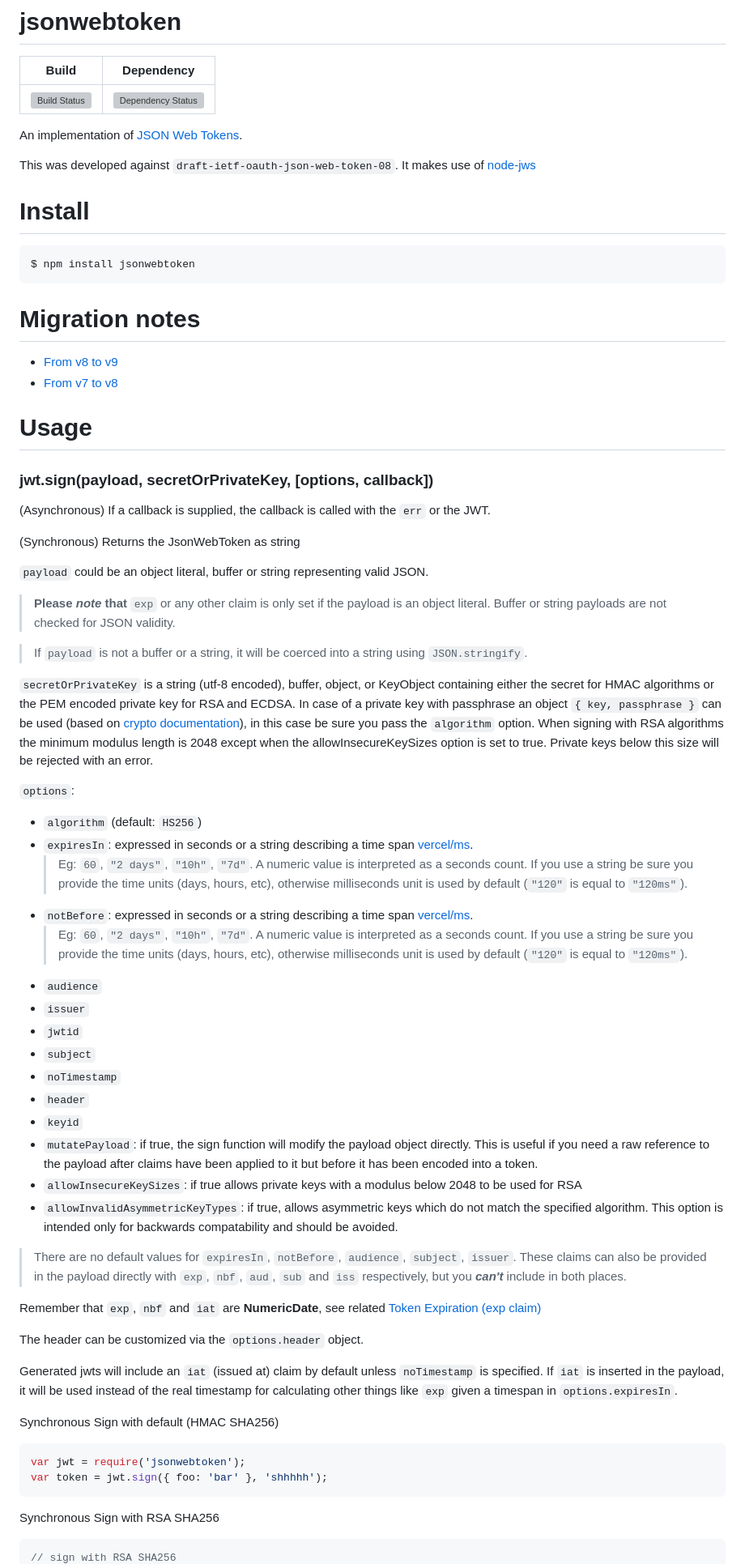
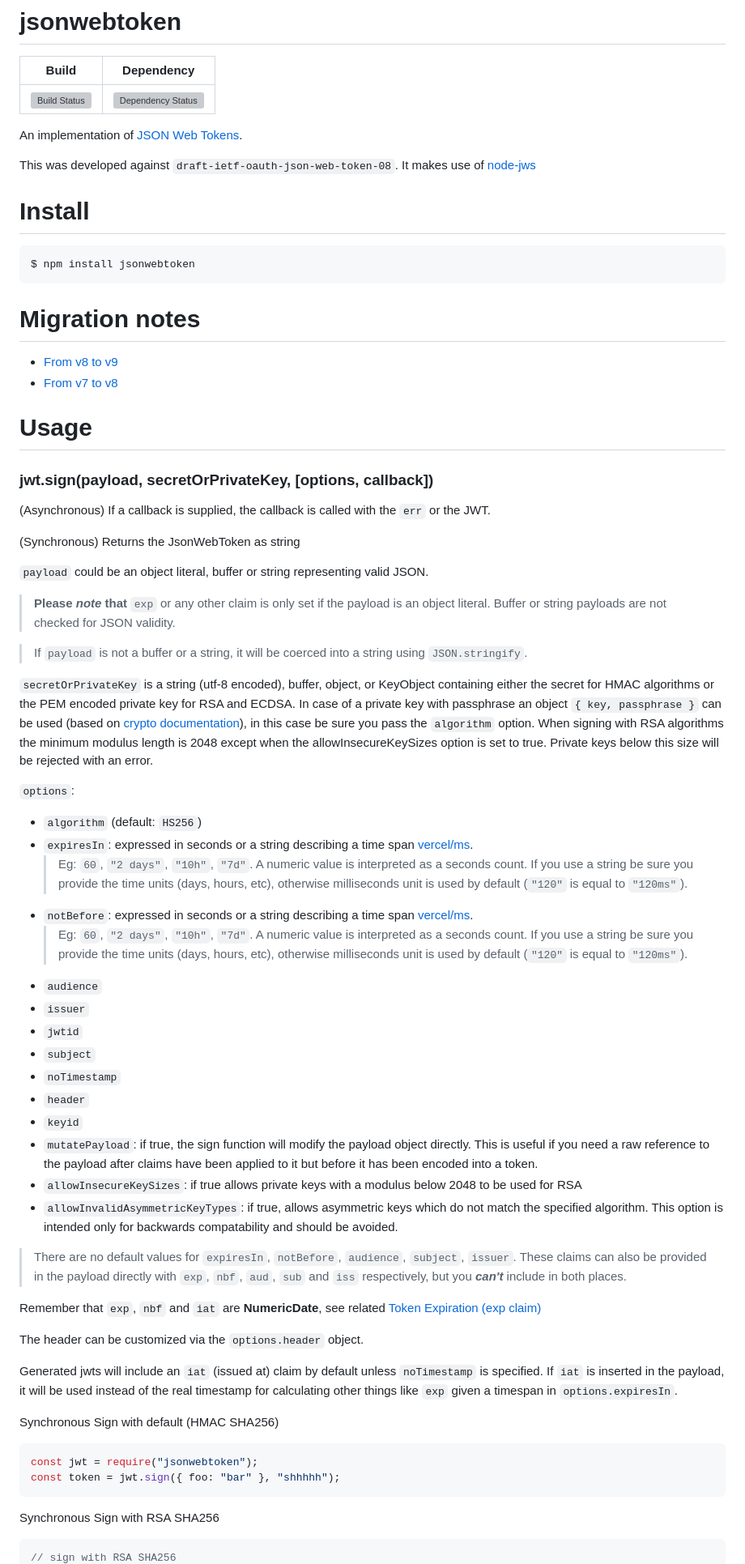
Before and after one commit to auth0/node-jsonwebtoken, a Markdown page: README.md, the part around the change printed below. Shown: that part at 81% size. GitHub-like rendering; grey boxes are pictures that could not be loaded.

````diff
--- a/README.md
+++ b/README.md
@@ -1,9 +1,8 @@
 # jsonwebtoken
 
 | **Build**                                                                                                                               | **Dependency**                                                                                                         |
-|-----------------------------------------------------------------------------------------------------------------------------------------|------------------------------------------------------------------------------------------------------------------------|
+| --------------------------------------------------------------------------------------------------------------------------------------- | ---------------------------------------------------------------------------------------------------------------------- |
 | [![Build Status](https://secure.travis-ci.org/auth0/node-jsonwebtoken.svg?branch=master)](http://travis-ci.org/auth0/node-jsonwebtoken) | [![Dependency Status](https://david-dm.org/auth0/node-jsonwebtoken.svg)](https://david-dm.org/auth0/node-jsonwebtoken) |
-
 
 An implementation of [JSON Web Tokens](https://tools.ietf.org/html/rfc7519).
 
@@ -17,8 +16,8 @@ $ npm install jsonwebtoken
 
 # Migration notes
 
-* [From v8 to v9](https://github.com/auth0/node-jsonwebtoken/wiki/Migration-Notes:-v8-to-v9)
-* [From v7 to v8](https://github.com/auth0/node-jsonwebtoken/wiki/Migration-Notes:-v7-to-v8)
+- [From v8 to v9](https://github.com/auth0/node-jsonwebtoken/wiki/Migration-Notes:-v8-to-v9)
+- [From v7 to v8](https://github.com/auth0/node-jsonwebtoken/wiki/Migration-Notes:-v7-to-v8)
 
 # Usage
 
@@ -29,6 +28,7 @@ $ npm install jsonwebtoken
 (Synchronous) Returns the JsonWebToken as string
 
 `payload` could be an object literal, buffer or string representing valid JSON.
+
 > **Please _note_ that** `exp` or any other claim is only set if the payload is an object literal. Buffer or string payloads are not checked for JSON validity.
 
 > If `payload` is not a buffer or a string, it will be coerced into a string using `JSON.stringify`.
@@ -39,28 +39,25 @@ When signing with RSA algorithms the minimum modulus length is 2048 except when
 
 `options`:
 
-* `algorithm` (default: `HS256`)
-* `expiresIn`: expressed in seconds or a string describing a time span [vercel/ms](https://github.com/vercel/ms).
+- `algorithm` (default: `HS256`)
+- `expiresIn`: expressed in seconds or a string describing a time span [vercel/ms](https://github.com/vercel/ms).
   > Eg: `60`, `"2 days"`, `"10h"`, `"7d"`. A numeric value is interpreted as a seconds count. If you use a string be sure you provide the time units (days, hours, etc), otherwise milliseconds unit is used by default (`"120"` is equal to `"120ms"`).
-* `notBefore`: expressed in seconds or a string describing a time span [vercel/ms](https://github.com/vercel/ms).
+- `notBefore`: expressed in seconds or a string describing a time span [vercel/ms](https://github.com/vercel/ms).
   > Eg: `60`, `"2 days"`, `"10h"`, `"7d"`. A numeric value is interpreted as a seconds count. If you use a string be sure you provide the time units (days, hours, etc), otherwise milliseconds unit is used by default (`"120"` is equal to `"120ms"`).
-* `audience`
-* `issuer`
-* `jwtid`
-* `subject`
-* `noTimestamp`
-* `header`
-* `keyid`
-* `mutatePayload`: if true, the sign function will modify the payload object directly. This is useful if you need a raw reference to the payload after claims have been applied to it but before it has been encoded into a token.
-* `allowInsecureKeySizes`: if true allows private keys with a modulus below 2048 to be used for RSA
-* `allowInvalidAsymmetricKeyTypes`: if true, allows asymmetric keys which do not match the specified algorithm. This option is intended only for backwards compatability and should be avoided.
+- `audience`
+- `issuer`
+- `jwtid`
+- `subject`
+- `noTimestamp`
+- `header`
+- `keyid`
+- `mutatePayload`: if true, the sign function will modify the payload object directly. This is useful if you need a raw reference to the payload after claims have been applied to it but before it has been encoded into a token.
+- `allowInsecureKeySizes`: if true allows private keys with a modulus below 2048 to be used for RSA
+- `allowInvalidAsymmetricKeyTypes`: if true, allows asymmetric keys which do not match the specified algorithm. This option is intended only for backwards compatability and should be avoided.
 
-
-
-> There are no default values for `expiresIn`, `notBefore`, `audience`, `subject`, `issuer`.  These claims can also be provided in the payload directly with `exp`, `nbf`, `aud`, `sub` and `iss` respectively, but you **_can't_** include in both places.
+> There are no default values for `expiresIn`, `notBefore`, `audience`, `subject`, `issuer`. These claims can also be provided in the payload directly with `exp`, `nbf`, `aud`, `sub` and `iss` respectively, but you **_can't_** include in both places.
 
 Remember that `exp`, `nbf` and `iat` are **NumericDate**, see related [Token Expiration (exp claim)](#token-expiration-exp-claim)
-
 
 The header can be customized via the `options.header` object.
 
@@ -69,10 +66,11 @@ Generated jwts will include an `iat` (issued at) claim by default unless `noTime
 Synchronous Sign with default (HMAC SHA256)
 
 ```js
-var jwt = require('jsonwebtoken');
-var token = jwt.sign({ foo: 'bar' }, 'shhhhh');
+const jwt = require("jsonwebtoken");
+const token = jwt.sign({ foo: "bar" }, "shhhhh");
 ```
 
 Synchronous Sign with RSA SHA256
+
 ```js
 // sign with RSA SHA256
````
Also changed, not shown: other parts of README.md (+145 -101 lines).
